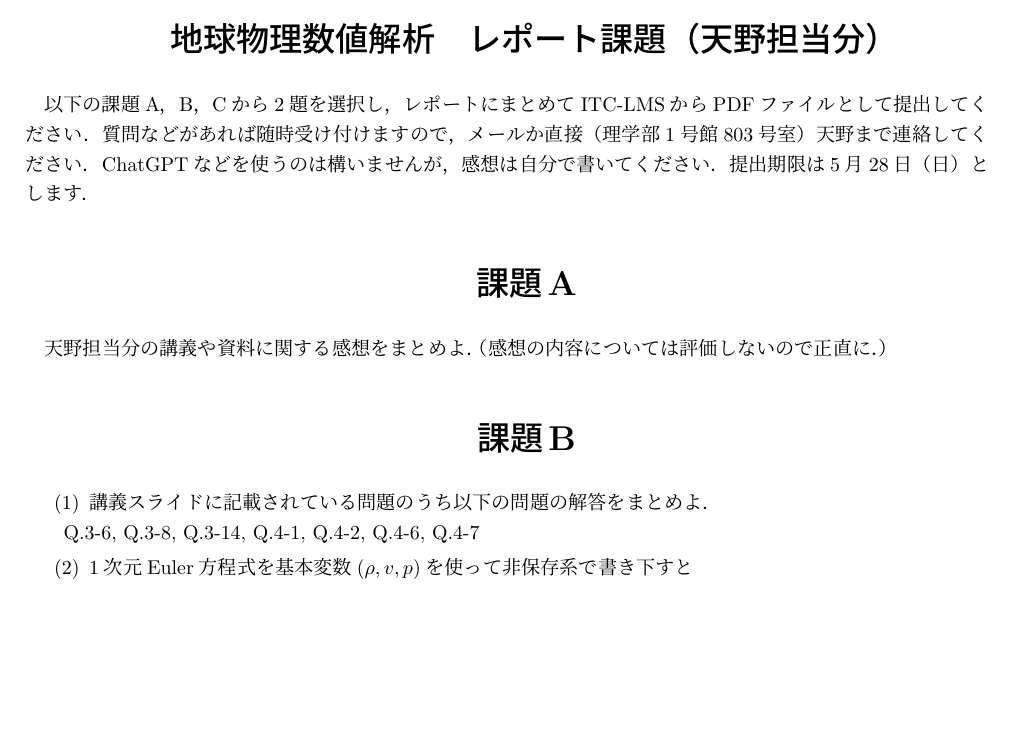
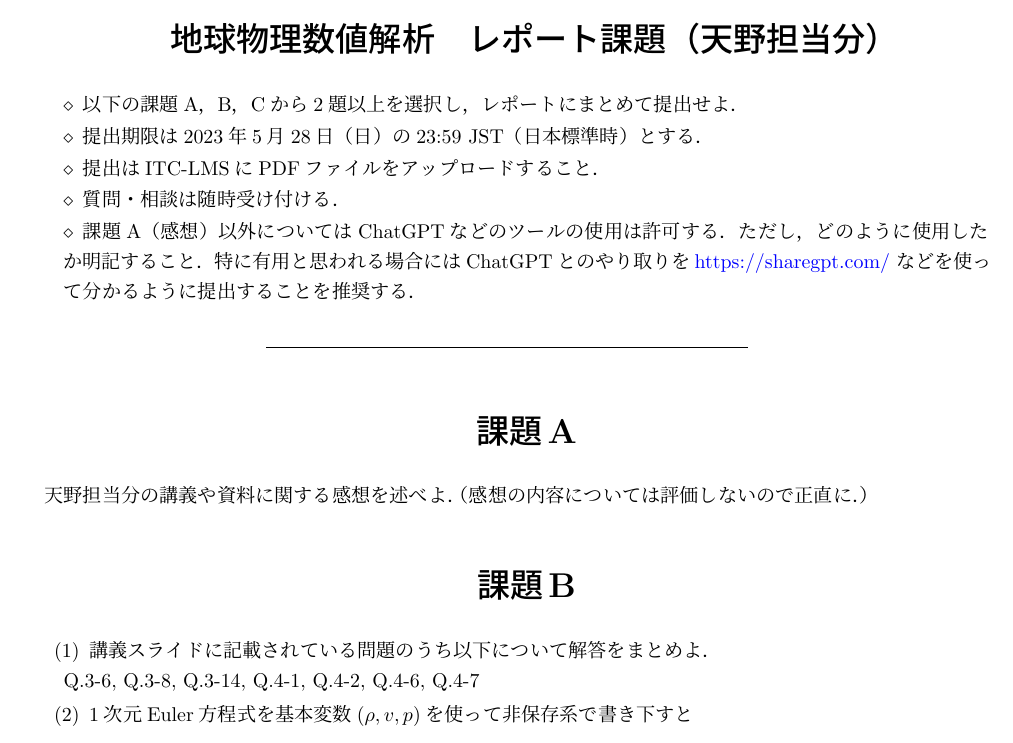
Before and after one commit to amanotk/numerical-geophysics, a LaTeX document (report/report.tex): part of page 1 of 2, cut so that both start at the same text, the shorter picture padded with empty space. Compiled offline with pLaTeX and dvipdfmx.

Commit message:
Updated report for 2023

```diff
--- a/report/report.tex
+++ b/report/report.tex
@@ -138,12 +138,28 @@
 \hypertarget{ux5730ux7403ux7269ux7406ux6570ux5024ux89e3ux6790-ux30ecux30ddux30fcux30c8ux8ab2ux984cux5929ux91ceux62c5ux5f53ux5206}{%
 \section{地球物理数値解析　レポート課題（天野担当分）}\label{ux5730ux7403ux7269ux7406ux6570ux5024ux89e3ux6790-ux30ecux30ddux30fcux30c8ux8ab2ux984cux5929ux91ceux62c5ux5f53ux5206}}
 
-以下の課題A，B，Cから2題を選択し，レポートにまとめてITC-LMSからPDFファイルとして提出してください．質問などがあれば随時受け付けますので，メールか直接（理学部1号館803号室）天野まで連絡してください．ChatGPTなどを使うのは構いませんが，感想は自分で書いてください．提出期限は5月28日（日）とします．
+\begin{itemize}
+\tightlist
+\item
+  以下の課題A，B，Cから2題以上を選択し，レポートにまとめて提出せよ．
+\item
+  提出期限は2023年5月28日（日）の23:59 JST（日本標準時）とする．
+\item
+  提出はITC-LMSにPDFファイルをアップロードすること．
+\item
+  質問・相談は随時受け付ける．
+\item
+  課題A（感想）以外についてはChatGPTなどのツールの使用は許可する．ただし，どのように使用したか明記すること．特に有用と思われる場合にはChatGPTとのやり取りを
+  \url{https://sharegpt.com/}
+  などを使って分かるように提出することを推奨する．
+\end{itemize}
+
+\begin{center}\rule{0.5\linewidth}{0.5pt}\end{center}
 
 \hypertarget{ux8ab2ux984ca}{%
 \section{課題A}\label{ux8ab2ux984ca}}
 
-天野担当分の講義や資料に関する感想をまとめよ．（感想の内容については評価しないので正直に．）
+天野担当分の講義や資料に関する感想を述べよ．（感想の内容については評価しないので正直に．）
 
 \hypertarget{ux8ab2ux984cb}{%
 \section{課題B}\label{ux8ab2ux984cb}}
@@ -151,7 +167,7 @@
 \begin{enumerate}
 \def\labelenumi{\arabic{enumi}.}
 \item
-  講義スライドに記載されている問題のうち以下の問題の解答をまとめよ．\\
+  講義スライドに記載されている問題のうち以下について解答をまとめよ．\\
   Q.3-6, Q.3-8, Q.3-14, Q.4-1, Q.4-2, Q.4-6, Q.4-7
 \item
   1次元Euler方程式を基本変数\((\rho, v, p)\)を使って非保存系で書き下すと\\
```
Also changed, not shown: report/report.md (+9 -6 lines), report/report.pdf.
